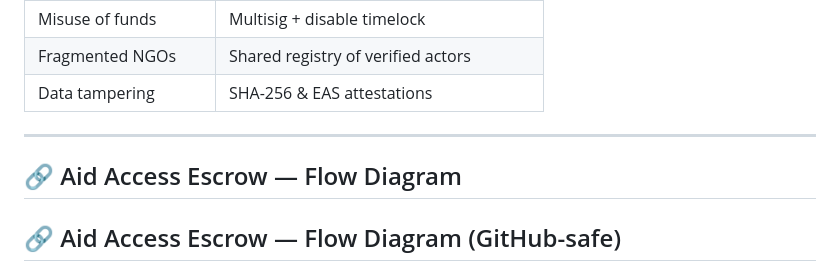
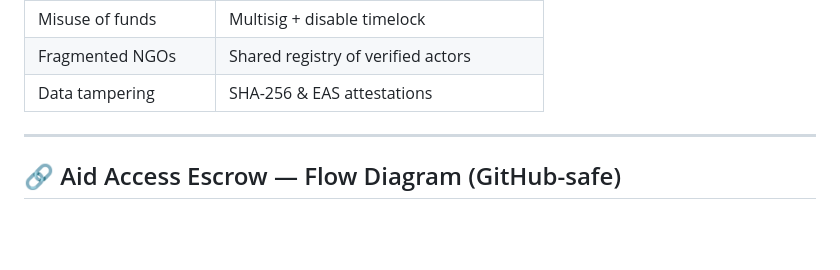
Before and after one commit to therickyfoster/aid_access_escrow_v2, a Markdown page: readme.md, the part around one of its changes. Drawn GitHub-style; blank space fills up the shorter version.

Commit message:
Simplify Aid Access Escrow flow diagram section
Removed redundant section for GitHub-safe flow diagram.

```diff
--- a/readme.md
+++ b/readme.md
@@ -101,8 +101,5 @@ When misused, the system disables itself rather than enabling harm — through h
 ---
 
 <!-- ================= Escrow Flow Diagram — Drop-in for Profile README ================= -->
-
-## 🔗 Aid Access Escrow — Flow Diagram
-
 ## 🔗 Aid Access Escrow — Flow Diagram (GitHub-safe)
 
```
Also changed, not shown: other parts of readme.md (+1 -0 lines).
